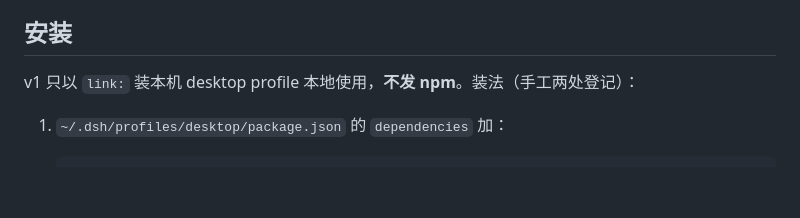
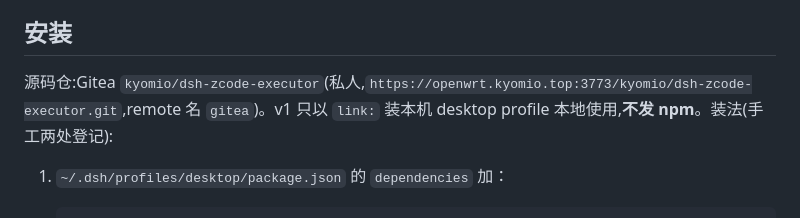
Before and after one commit to KyoMio/zcode-executor, a Markdown page: README.md, the part around the change. Drawn GitHub-style; blank space fills up the shorter version.

Commit message:
README: 安装一节补源码仓地址（Gitea kyomio/dsh-zcode-executor，私人）

```diff
--- a/README.md
+++ b/README.md
@@ -18,7 +18,7 @@ DSH（DeepSeek Harness）插件：把本机的 [zcode-executor](../../../../zcod
 
 ## 安装
 
-v1 只以 `link:` 装本机 desktop profile 本地使用，**不发 npm**。装法（手工两处登记）：
+源码仓:Gitea `kyomio/dsh-zcode-executor`(私人,`https://openwrt.kyomio.top:3773/kyomio/dsh-zcode-executor.git`,remote 名 `gitea`)。v1 只以 `link:` 装本机 desktop profile 本地使用,**不发 npm**。装法(手工两处登记):
 
 1. `~/.dsh/profiles/desktop/package.json` 的 `dependencies` 加：
 
```
